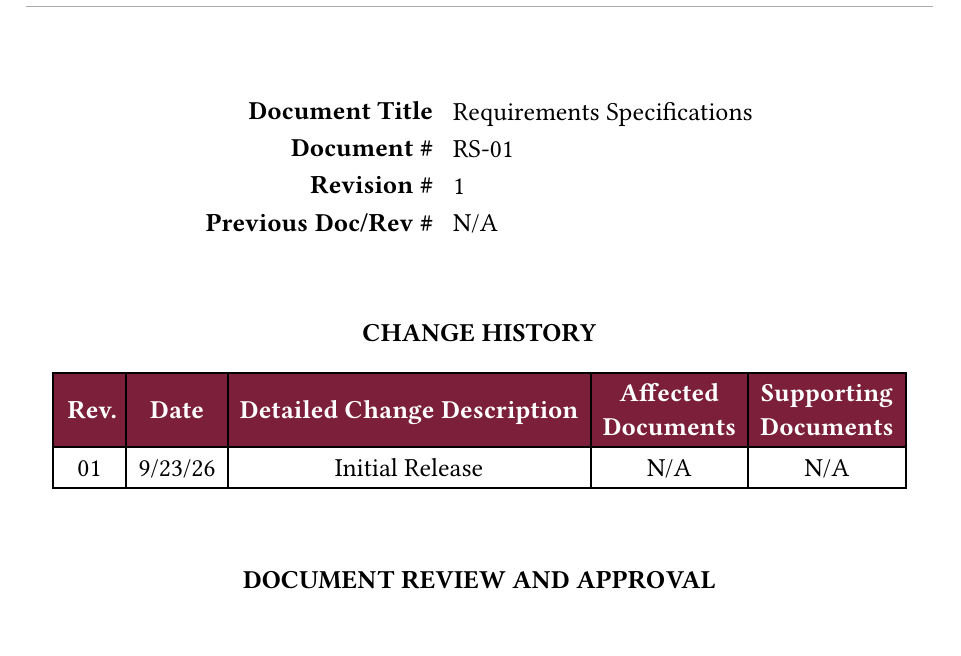
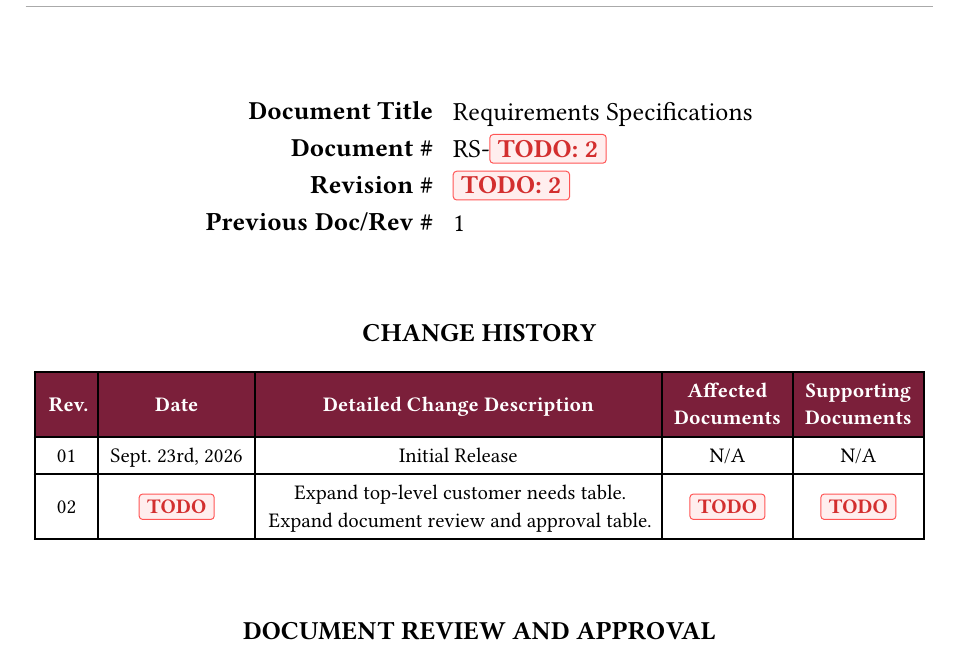
Before and after one commit to PhucXDoan/S27-54, a Typst document (documentation/requirements_specifications.typ): part of page 1 of 19, cut so that both start at the same text. Compiled offline with Typst 0.15.

Commit message:
Expand upon the change history table.

```diff
--- a/documentation/requirements_specifications.typ
+++ b/documentation/requirements_specifications.typ
@@ -209,19 +209,38 @@
     stroke    : none,
     align     : (right, left),
     [*Document Title       *], [Requirements Specifications],
-    [*Document \#          *], [RS-01                      ],
-    [*Revision \#          *], [1                          ],
-    [*Previous Doc/Rev \#  *], [N/A                        ],
+    [*Document \#          *], [RS-#TODO[2]                ],
+    [*Revision \#          *], [#TODO[2]                   ],
+    [*Previous Doc/Rev \#  *], [1                          ],
   )
 ]
 
 #v(2em)
 
 #standard-table(
-  title        : [CHANGE HISTORY],
-  columns      : (auto  , auto  , auto                         , auto                  , auto                    ),
-  headers      : ([Rev.], [Date], [Detailed Change Description], [Affected \ Documents], [Supporting \ Documents]),
-  [01], [9/23/26], [Initial Release], [N/A], [N/A],
+
+  title   : [CHANGE HISTORY],
+  size    : 0.8em,
+  columns : (auto  , auto  , auto                         , auto                  , auto                    ),
+  headers : ([Rev.], [Date], [Detailed Change Description], [Affected \ Documents], [Supporting \ Documents]),
+
+  [01], [Sept. 23rd, 2026], [
+    Initial Release
+  ], [
+    N/A
+  ], [
+    N/A
+  ],
+
+  [02], [#TODO[]], [
+    Expand top-level customer needs table. \
+    Expand document review and approval table. \
+  ], [
+    #TODO[]
+  ], [
+    #TODO[]
+  ],
+
 )
 
 #v(2em)
```
